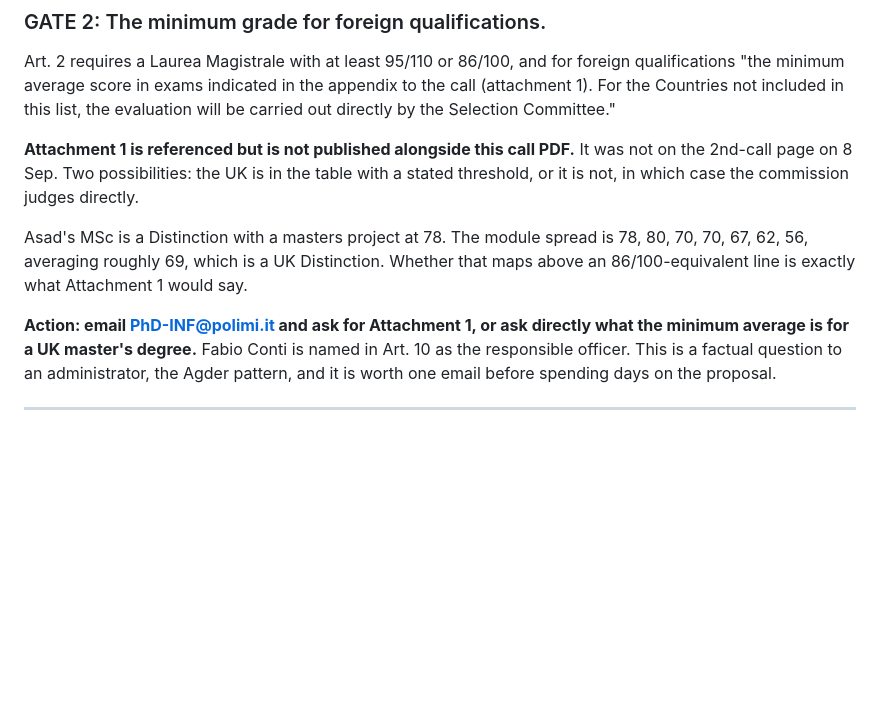
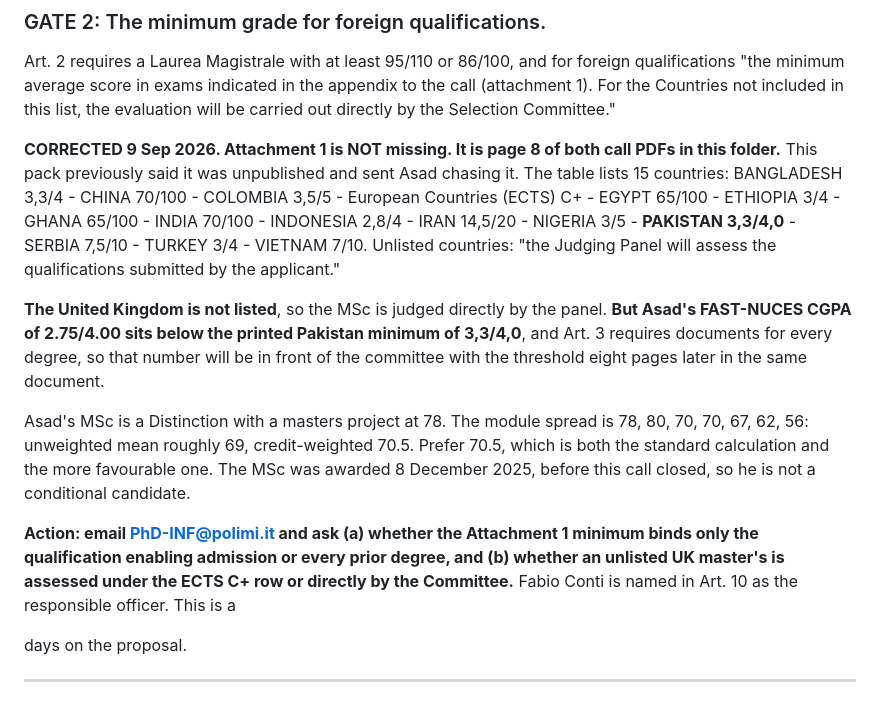
Before and after one commit to asad-ikram-mc/phd_quest, a Markdown page: PoliMi Application/APPLICATION_PACK.md, the part around the change. Rendered like a GitHub page; blank space fills up the shorter version.

```diff
--- a/PoliMi Application/APPLICATION_PACK.md
+++ b/PoliMi Application/APPLICATION_PACK.md
@@ -91,17 +91,28 @@ Art. 2 requires a Laurea Magistrale with at least 95/110 or 86/100, and for fore
 Countries not included in this list, the evaluation will be carried out directly by the Selection
 Committee."
 
-**Attachment 1 is referenced but is not published alongside this call PDF.** It was not on the 2nd-call
-page on 8 Sep. Two possibilities: the UK is in the table with a stated threshold, or it is not, in
-which case the commission judges directly.
+**CORRECTED 9 Sep 2026. Attachment 1 is NOT missing. It is page 8 of both call PDFs in this folder.**
+This pack previously said it was unpublished and sent Asad chasing it. The table lists 15 countries:
+BANGLADESH 3,3/4 - CHINA 70/100 - COLOMBIA 3,5/5 - European Countries (ECTS) C+ - EGYPT 65/100 -
+ETHIOPIA 3/4 - GHANA 65/100 - INDIA 70/100 - INDONESIA 2,8/4 - IRAN 14,5/20 - NIGERIA 3/5 -
+**PAKISTAN 3,3/4,0** - SERBIA 7,5/10 - TURKEY 3/4 - VIETNAM 7/10. Unlisted countries: "the Judging
+Panel will assess the qualifications submitted by the applicant."
+
+**The United Kingdom is not listed**, so the MSc is judged directly by the panel. **But Asad's
+FAST-NUCES CGPA of 2.75/4.00 sits below the printed Pakistan minimum of 3,3/4,0**, and Art. 3
+requires documents for every degree, so that number will be in front of the committee with the
+threshold eight pages later in the same document.
 
 Asad's MSc is a Distinction with a masters project at 78. The module spread is 78, 80, 70, 70, 67,
-62, 56, averaging roughly 69, which is a UK Distinction. Whether that maps above an 86/100-equivalent
-line is exactly what Attachment 1 would say.
+62, 56: unweighted mean roughly 69, credit-weighted 70.5. Prefer 70.5, which is both the standard
+calculation and the more favourable one. The MSc was awarded 8 December 2025, before this call
+closed, so he is not a conditional candidate.
 
-**Action: email PhD-INF@polimi.it and ask for Attachment 1, or ask directly what the minimum average
-is for a UK master's degree.** Fabio Conti is named in Art. 10 as the responsible officer. This is a
-factual question to an administrator, the Agder pattern, and it is worth one email before spending
+**Action: email PhD-INF@polimi.it and ask (a) whether the Attachment 1 minimum binds only the
+qualification enabling admission or every prior degree, and (b) whether an unlisted UK master's is
+assessed under the ECTS C+ row or directly by the Committee.** Fabio Conti is named in Art. 10 as
+the responsible officer. This is a
+
 days on the proposal.
 
 ---
```
Also changed, not shown: MASTER_RECORD.md (+11 -8 lines).
